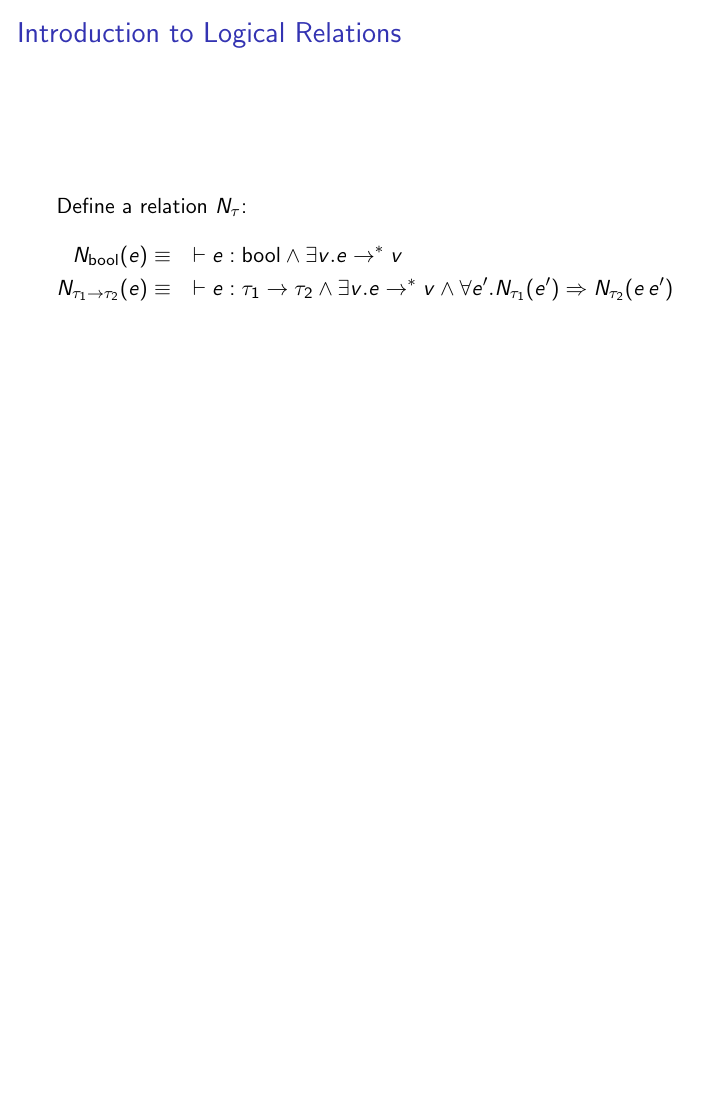
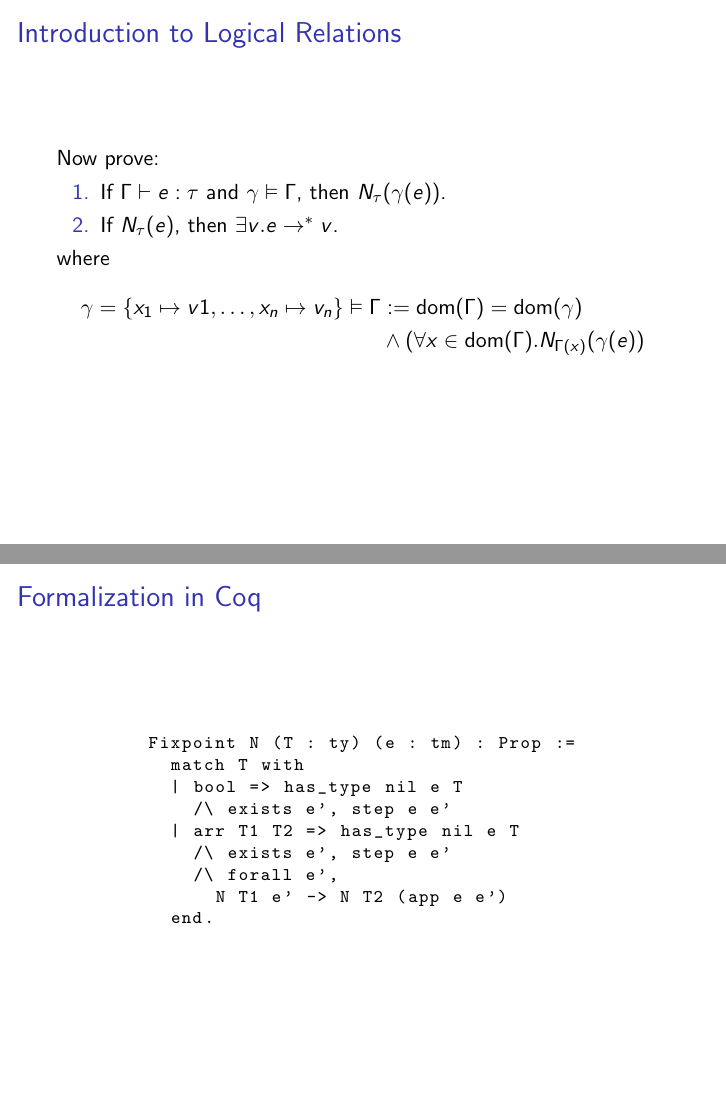
Before and after one commit to ebobrow/REPL, LaTeX slides (pres/main.tex): page 3 of 3 before the commit and pages 8 and 9 of 9 after it, the two joined at a grey line, the shorter picture padded with empty space. Compiled offline with pdfLaTeX.

Commit message:
before big changes

```diff
--- a/pres/main.tex
+++ b/pres/main.tex
@@ -1,6 +1,9 @@
 % Quick start guide
 \documentclass{beamer}
 \usetheme {default}
+
+\usepackage{listings}
+
 % Title page details
 \title{Logical Relations in Coq}
 % \subtitle{Quick-start guide}
@@ -37,3 +51 @@
     \begin{align*}
-        N_{\text{bool}}(e) &\equiv \quad\vdash e:\text{bool} \wedge \exists v . e \rightarrow^* v \\
-        N_{\tau_1\rightarrow\tau_2}(e) &\equiv \quad\vdash e: \tau_1\rightarrow\tau_2 \wedge\exists v . e \rightarrow^* v \wedge \forall e'. N_{\tau_1}(e') \Rightarrow N_{\tau_2}(e\, e')
@@ -42 +58,29 @@
+\begin{frame}{Introduction to Logical Relations}
+    Now prove:
+    \begin{enumerate}
+        \item \only<1>{If $\vdash e:\tau$, then $N_\tau(e)$.}
+            \only<2>{If $\Gamma\vdash e:\tau$ and $\gamma\vDash\Gamma$, then $N_\tau(\gamma(e))$.}
+        \item If $N_\tau(e)$, then $\exists v . e\rightarrow^* v$.
+    \end{enumerate}
+    \onslide<2>{where
+    \begin{align*}
+        \gamma = \{x_1\mapsto v1,\dots,x_n\mapsto v_n\}\vDash\Gamma &:= \text{dom}(\Gamma)=\text{dom}(\gamma) \\
+        &\wedge (\forall x\in\text{dom}(\Gamma). N_{\Gamma(x)}(\gamma(e))
+    \end{align*}
+    }
+\end{frame}
+
+\begin{frame}[fragile]{Formalization in Coq}
+    \begin{lstlisting}[language={[Objective]Caml},basicstyle=\footnotesize\ttfamily,keywordstyle=\bfseries]
+        Fixpoint N (T : ty) (e : tm) : Prop :=
+          match T with
+          | bool => has_type nil e T
+            /\ exists e', step e e'
+          | arr T1 T2 => has_type nil e T
+            /\ exists e', step e e'
+            /\ forall e',
+              N T1 e' -> N T2 (app e e')
+          end.
+    \end{lstlisting}
+\end{frame}
 \end{document}
```
Also changed, not shown: pres/main.pdf, pres/main.tex (21 more changed lines), 16 other files.
